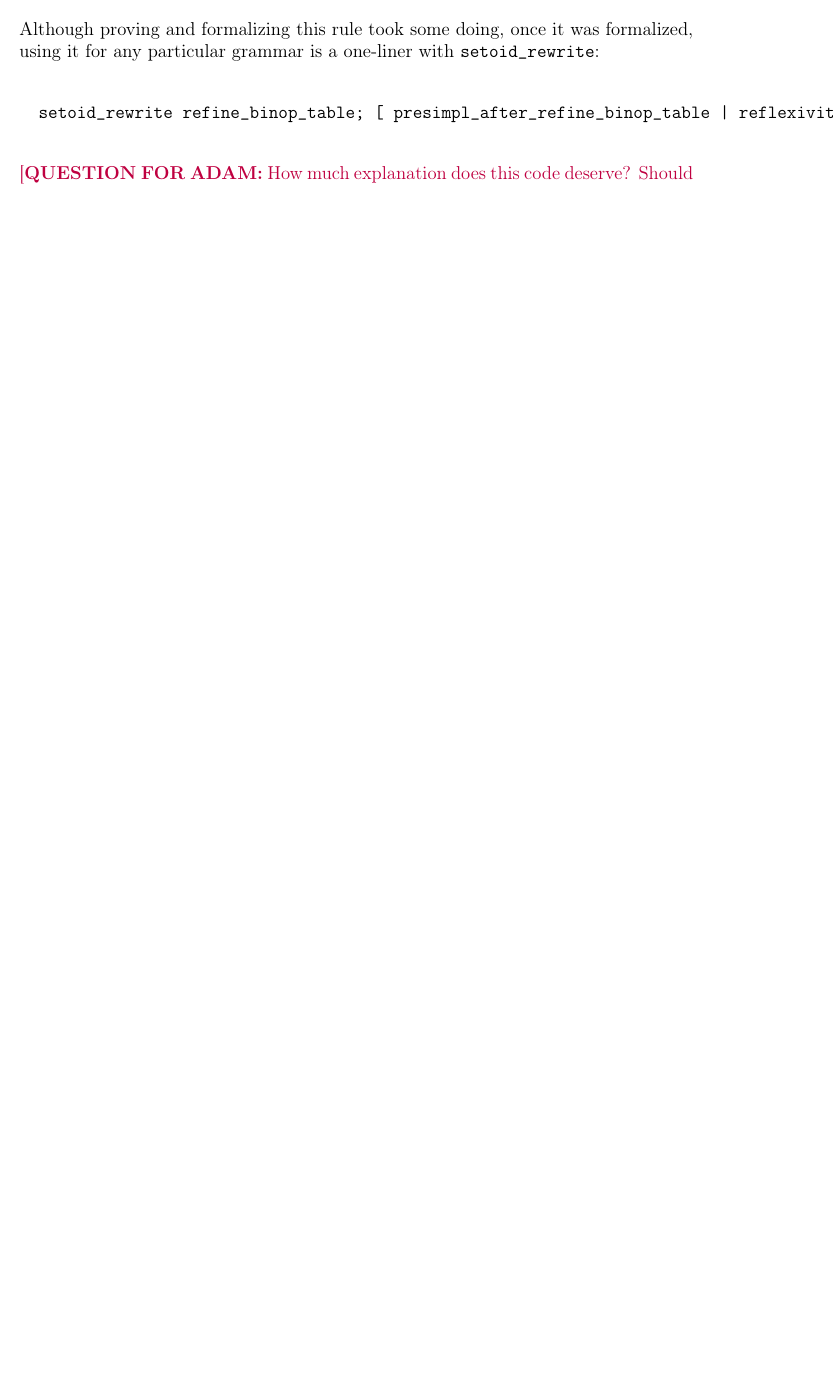
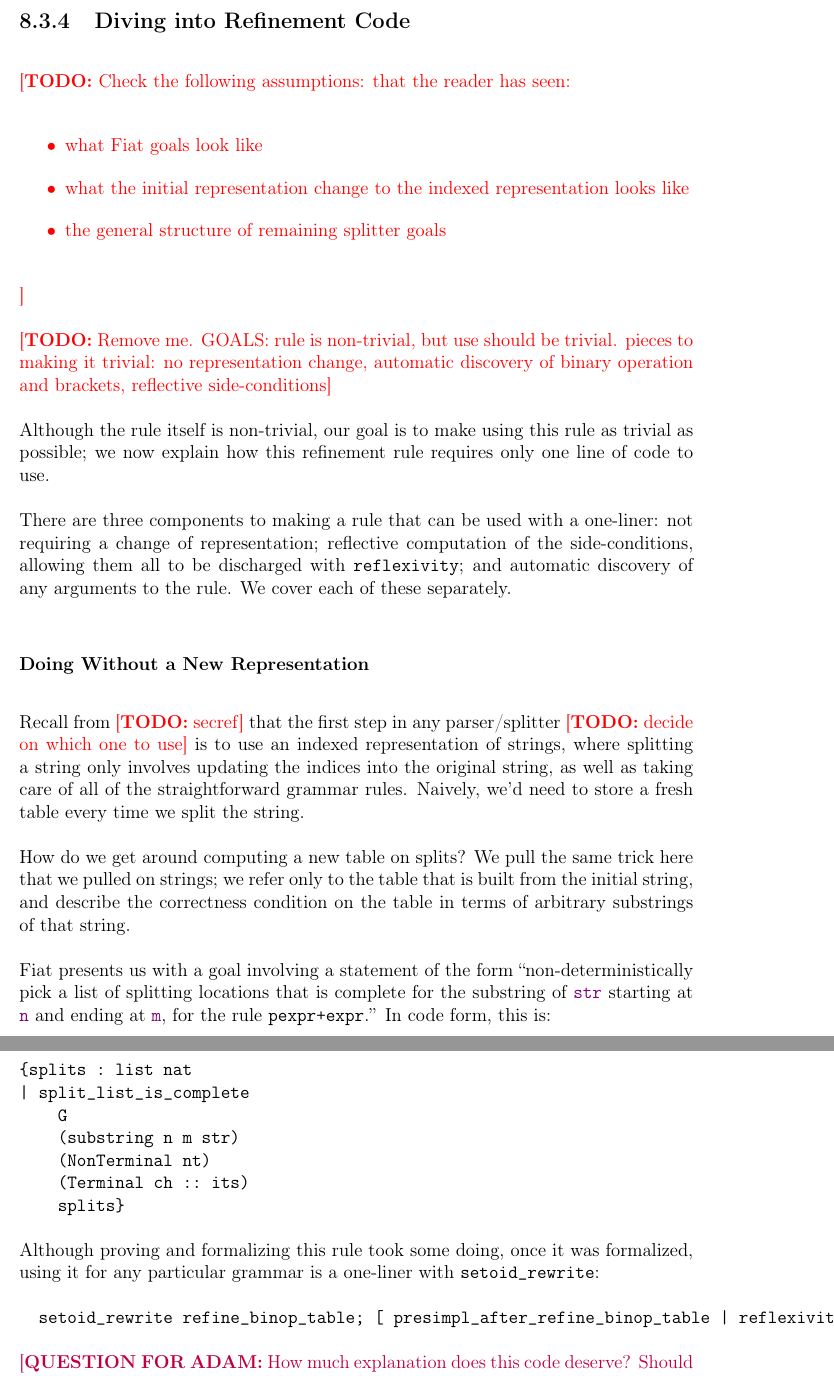
Before and after one commit to JasonGross/masters-thesis, a LaTeX thesis (jgross-thesis.tex, which reads chap8-tables.tex, packages.tex): part of page 57 of 61 before the commit and two parts of pages 55 and 56 of 61 after it, the two joined at a grey line, cut at the place of the change, the shorter picture padded with empty space. Compiled offline with pdfLaTeX.

Commit message:
Add some spacing things

```diff
--- a/chap8-tables.tex
+++ b/chap8-tables.tex
@@ -80,6 +80,37 @@
     Then, the formal correctness condition is that if a cell at parenthesis level $n$ points to a location $\ell$, then the string from the cell up to but not including $\ell$ must be paren-balanced-hiding-\terminal{+} at level $n$, and the character at location $\ell$ must be a \terminal{+}.  If the cell is empty, then the string up to but not including any subsequent \terminal{+} must not be paren-balanced at level $n$.
 
     The table computed by the algorithm given above satisfies this correctness condition, and this correctness condition implies that the splitting locations given by the table are the only ones that produce valid parse trees; there is a unique table satisfying this correctness condition (because it picks out the \emph{first} \terminal{+} at the relevant level), and any split location which is not appropriately paren-balanced/paren-balanced-hiding results in no parse tree.  \todoask{THIS SEEMS REPETITIVE?}
+
+  \subsection{Diving into Refinement Code}
+    \todo{Check the following assumptions: that the reader has seen:
+    \begin{itemize}
+    \item what Fiat goals look like
+    \item what the initial representation change to the indexed representation looks like
+    \item the general structure of remaining splitter goals
+    \end{itemize}
+    }
+
+    \todo{Remove me.  GOALS: rule is non-trivial, but use should be trivial.  pieces to making it trivial: no representation change, automatic discovery of binary operation and brackets, reflective side-conditions}
+
+    Although the rule itself is non-trivial, our goal is to make using this rule as trivial as possible; we now explain how this refinement rule requires only one line of code to use.
+
+    There are three components to making a rule that can be used with a one-liner: not requiring a change of representation; reflective computation of the side-conditions, allowing them all to be discharged with \tacREFLEXIVITY; and automatic discovery of any arguments to the rule.  We cover each of these separately.
+
+    \subsubsection{Doing Without a New Representation}
+      Recall from \todo{secref} that the first step in any parser/splitter \todo{decide on which one to use} is to use an indexed representation of strings, where splitting a string only involves updating the indices into the original string, as well as taking care of all of the straightforward grammar rules.  Naively, we'd need to store a fresh table every time we split the string.
+
+      How do we get around computing a new table on splits?  We pull the same trick here that we pulled on strings; we refer only to the table that is built from the initial string, and describe the correctness condition on the table in terms of arbitrary substrings of that string.
+
+      Fiat presents us with a goal involving a statement of the form ``non-deterministically pick a list of splitting locations that is complete for the substring of \farg{str} starting at \farg{n} and ending at \farg{m}, for the rule \nt{pexpr}\nt{+expr}.''  In code form, this is:
+\begin{verbatim}
+{splits : list nat
+| split_list_is_complete
+    G
+    (substring n m str)
+    (NonTerminal nt)
+    (Terminal ch :: its)
+    splits}
+\end{verbatim}
 
     Although proving and formalizing this rule took some doing, once it was formalized, using it for any particular grammar is a one-liner with \tactic{setoid\textunderscore rewrite}:
 \begin{verbatim}
--- a/packages.tex
+++ b/packages.tex
@@ -12,6 +12,7 @@
 %\usepackage{microtype}
 \usepackage{textcomp}
 \usepackage{attachfile2}
+\usepackage{etoolbox}
 %\usepackage{embedfile}
 %\usepackage{hypgotoe}
 \floatstyle{boxed}
@@ -66,6 +67,8 @@
 
 \newcommand{\kw}[1]{{\fontfamily{pcr}\selectfont\textbf{#1}}}
 \newcommand{\tactic}[1]{\texttt{#1}}
+\newcommand{\finishingtactic}[1]{\tactic{#1}}
+\newcommand{\tacREFLEXIVITY}{\finishingtactic{reflexivity}}
 \newcommand{\strcolored}[1]{\texttt{\textcolor{DarkGreen}{#1}}}
 \newcommand{\stropen}{\texttt{"}}
 \newcommand{\strclose}{\texttt{"}}
```
Also changed, not shown: .travis.yml (+1 -0 lines), contents.tex (+6 -0 lines), jgross-thesis.tex (+11 -0 lines).
